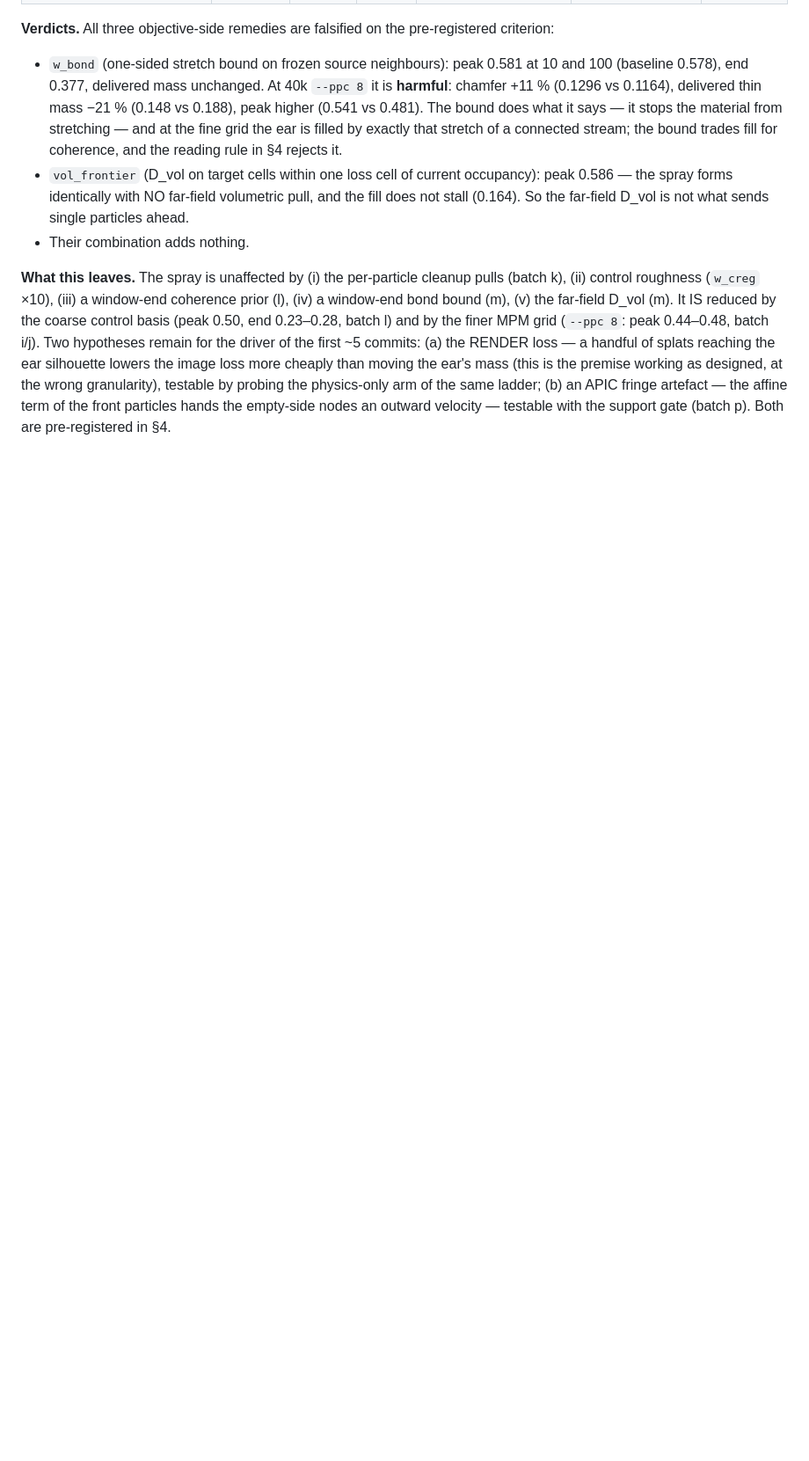
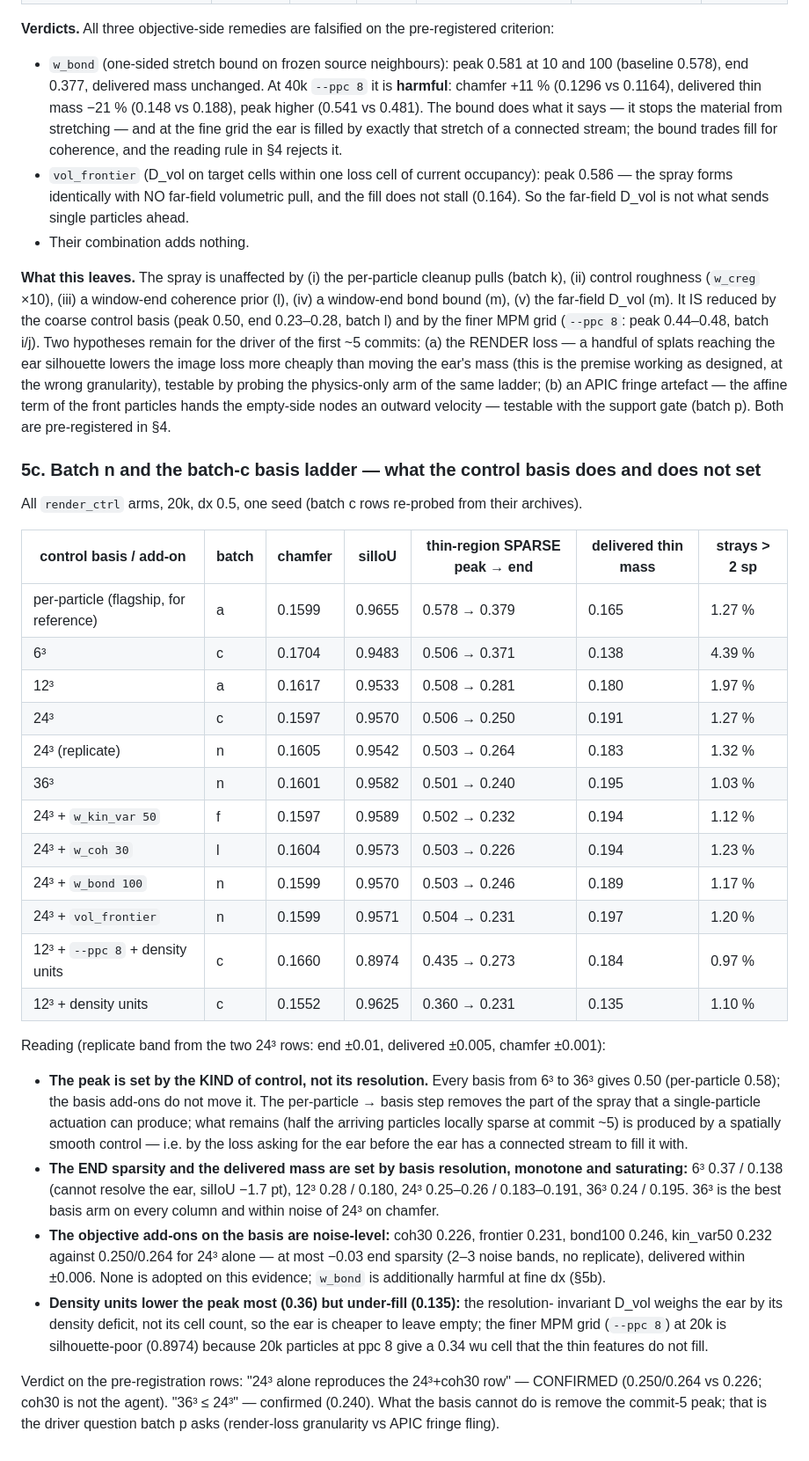
Before and after one commit to Chayoso/Shape-morphing-binder, a Markdown page: docs/thin_feature_transport.md, the part around the change. Shown at 88% size. GitHub-like rendering; blank space fills up the shorter version.

```diff
--- a/docs/thin_feature_transport.md
+++ b/docs/thin_feature_transport.md
@@ -182,3 +182,47 @@ the ear's mass (this is the premise working as designed, at the wrong granularit
 by probing the physics-only arm of the same ladder; (b) an APIC fringe artefact — the affine
 term of the front particles hands the empty-side nodes an outward velocity — testable with the
 support gate (batch p). Both are pre-registered in §4.
+
+### 5c. Batch n and the batch-c basis ladder — what the control basis does and does not set
+
+All `render_ctrl` arms, 20k, dx 0.5, one seed (batch c rows re-probed from their archives).
+
+| control basis / add-on | batch | chamfer | silIoU | thin-region SPARSE peak → end | delivered thin mass | strays > 2 sp |
+|---|---|---|---|---|---|---|
+| per-particle (flagship, for reference) | a | 0.1599 | 0.9655 | 0.578 → 0.379 | 0.165 | 1.27 % |
+| 6³ | c | 0.1704 | 0.9483 | 0.506 → 0.371 | 0.138 | 4.39 % |
+| 12³ | a | 0.1617 | 0.9533 | 0.508 → 0.281 | 0.180 | 1.97 % |
+| 24³ | c | 0.1597 | 0.9570 | 0.506 → 0.250 | 0.191 | 1.27 % |
+| 24³ (replicate) | n | 0.1605 | 0.9542 | 0.503 → 0.264 | 0.183 | 1.32 % |
+| 36³ | n | 0.1601 | 0.9582 | 0.501 → 0.240 | 0.195 | 1.03 % |
+| 24³ + `w_kin_var 50` | f | 0.1597 | 0.9589 | 0.502 → 0.232 | 0.194 | 1.12 % |
+| 24³ + `w_coh 30` | l | 0.1604 | 0.9573 | 0.503 → 0.226 | 0.194 | 1.23 % |
+| 24³ + `w_bond 100` | n | 0.1599 | 0.9570 | 0.503 → 0.246 | 0.189 | 1.17 % |
+| 24³ + `vol_frontier` | n | 0.1599 | 0.9571 | 0.504 → 0.231 | 0.197 | 1.20 % |
+| 12³ + `--ppc 8` + density units | c | 0.1660 | 0.8974 | 0.435 → 0.273 | 0.184 | 0.97 % |
+| 12³ + density units | c | 0.1552 | 0.9625 | 0.360 → 0.231 | 0.135 | 1.10 % |
+
+Reading (replicate band from the two 24³ rows: end ±0.01, delivered ±0.005, chamfer ±0.001):
+- **The peak is set by the KIND of control, not its resolution.** Every basis from 6³ to 36³
+  gives 0.50 (per-particle 0.58); the basis add-ons do not move it. The per-particle →
+  basis step removes the part of the spray that a single-particle actuation can produce;
+  what remains (half the arriving particles locally sparse at commit ~5) is produced by a
+  spatially smooth control — i.e. by the loss asking for the ear before the ear has a
+  connected stream to fill it with.
+- **The END sparsity and the delivered mass are set by basis resolution, monotone and
+  saturating:** 6³ 0.37 / 0.138 (cannot resolve the ear, silIoU −1.7 pt), 12³ 0.28 / 0.180,
+  24³ 0.25–0.26 / 0.183–0.191, 36³ 0.24 / 0.195. 36³ is the best basis arm on every column
+  and within noise of 24³ on chamfer.
+- **The objective add-ons on the basis are noise-level:** coh30 0.226, frontier 0.231,
+  bond100 0.246, kin_var50 0.232 against 0.250/0.264 for 24³ alone — at most −0.03 end
+  sparsity (2–3 noise bands, no replicate), delivered within ±0.006. None is adopted on this
+  evidence; `w_bond` is additionally harmful at fine dx (§5b).
+- **Density units lower the peak most (0.36) but under-fill (0.135):** the resolution-
+  invariant D_vol weighs the ear by its density deficit, not its cell count, so the ear is
+  cheaper to leave empty; the finer MPM grid (`--ppc 8`) at 20k is silhouette-poor (0.8974)
+  because 20k particles at ppc 8 give a 0.34 wu cell that the thin features do not fill.
+
+Verdict on the pre-registration rows: "24³ alone reproduces the 24³+coh30 row" — CONFIRMED
+(0.250/0.264 vs 0.226; coh30 is not the agent). "36³ ≤ 24³" — confirmed (0.240). What the
+basis cannot do is remove the commit-5 peak; that is the driver question batch p asks
+(render-loss granularity vs APIC fringe fling).
```
Also changed, not shown: docs/experiments.md (+9 -2 lines), docs/method.md (+25 -0 lines).
